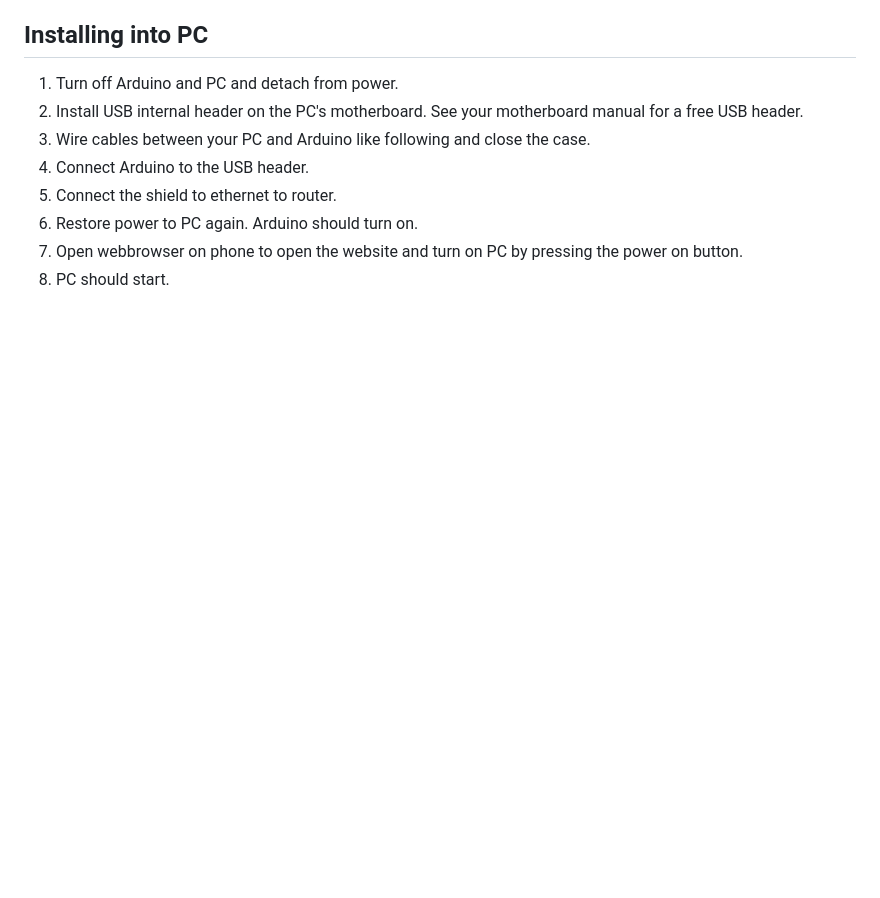
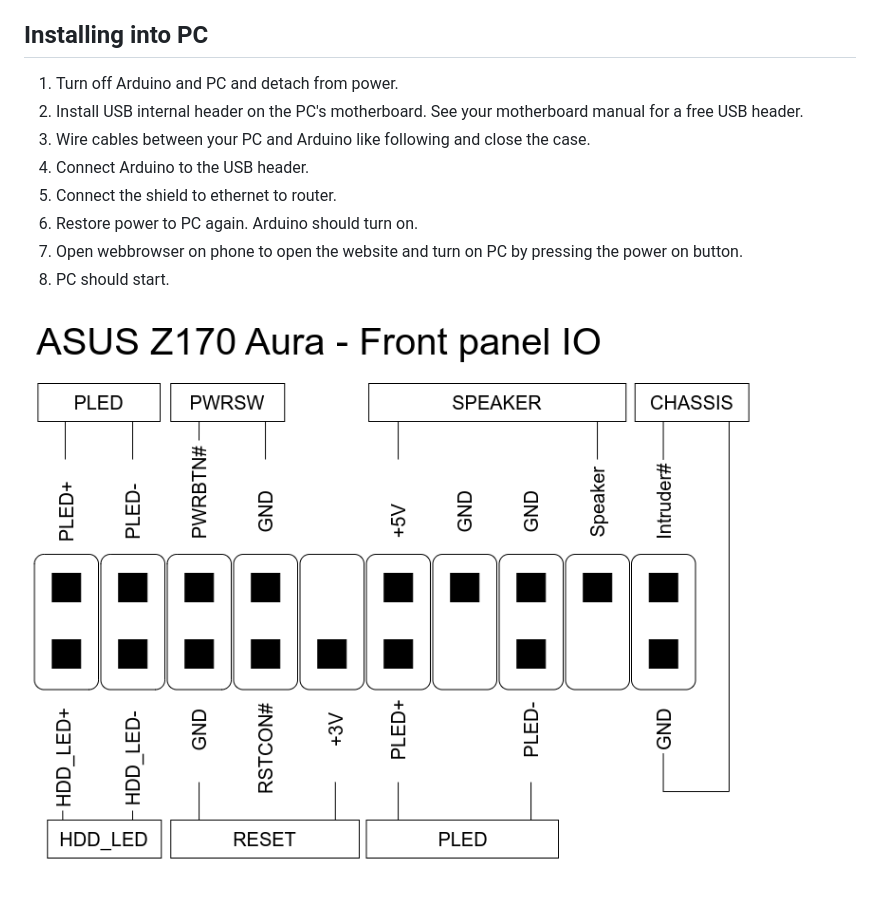
Before and after one commit to MatiasG19/arduino-remote-switch, a Markdown page: docs/BuildInstructions.md, the part around the change. GitHub-like rendering; pictures changed too: docs/Assets/frontpanelIO.png (added); blank space fills up the shorter version.

Commit message:
Add front panel io schematic

```diff
--- a/docs/BuildInstructions.md
+++ b/docs/BuildInstructions.md
@@ -39,3 +39,5 @@
 6. Restore power to PC again. Arduino should turn on.
 7. Open webbrowser on phone to open the website and turn on PC by pressing the power on button.
 8. PC should start.
+
+![Front panel IO](./Assets/frontpanelIO.png)
```
